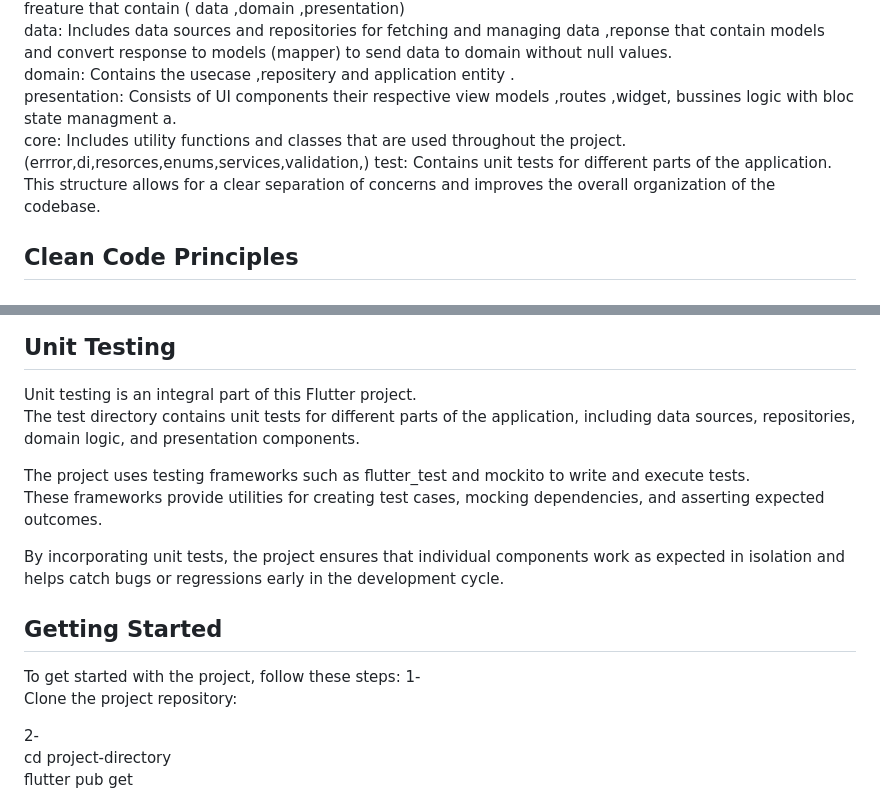
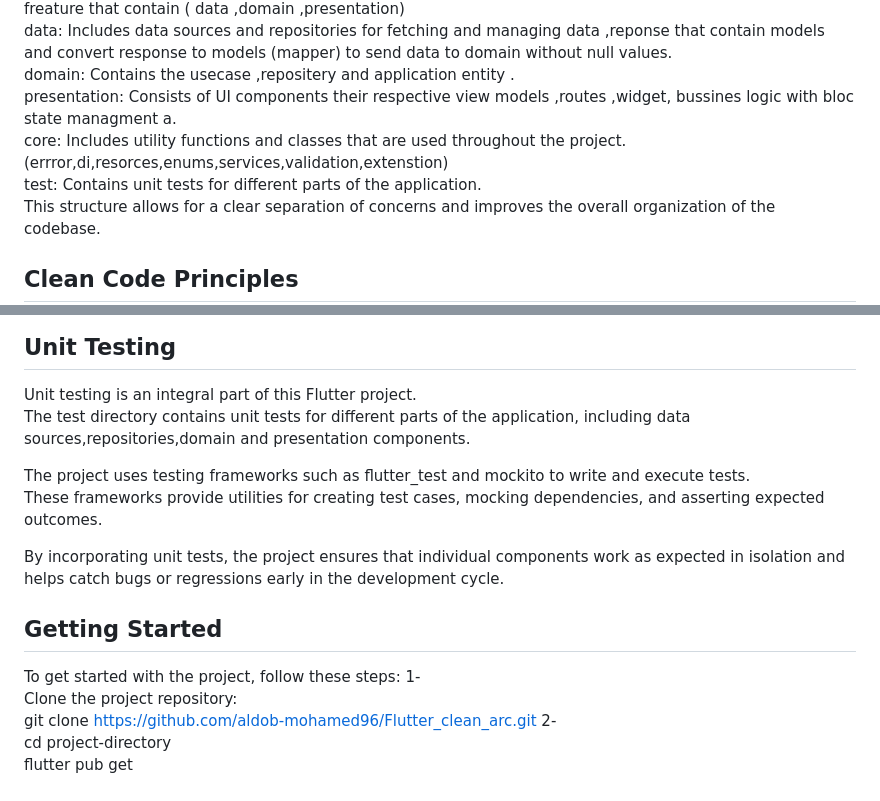
Before and after one commit to aldob-mohamed96/Flutter_clean_arc, a Markdown page: README.md, 2 parts joined by grey strips. GitHub-like rendering.

```diff
--- a/README.md
+++ b/README.md
@@ -28,7 +28,7 @@ data: Includes data sources and repositories for fetching and managing data ,rep
 domain: Contains the usecase ,repositery and  application entity .<br>
 presentation: Consists of UI components their respective view models ,routes ,widget, bussines logic with bloc state managment a.<br>
 core: Includes utility functions and classes that are used throughout the project.<br>
-(errror,di,resorces,enums,services,validation,)
+(errror,di,resorces,enums,services,validation,extenstion)<br>
 test: Contains unit tests for different parts of the application.<br>
 This structure allows for a clear separation of concerns and improves the overall organization of the codebase.<br>
 
@@ -46,7 +46,7 @@ By following these clean code principles, the project aims to improve code quali
 
 ## Unit Testing
 Unit testing is an integral part of this Flutter project.<br>
-The test directory contains unit tests for different parts of the application, including data sources, repositories, domain logic, and presentation components.<br>
+The test directory contains unit tests for different parts of the application, including data sources,repositories,domain and presentation components.<br>
 
 The project uses testing frameworks such as flutter_test and mockito to write and execute tests. <br>
 These frameworks provide utilities for creating test cases, mocking dependencies, and asserting expected outcomes.<br>
@@ -57,7 +57,7 @@ By incorporating unit tests, the project ensures that individual components work
 To get started with the project, follow these steps:
 1-<br>
 Clone the project repository:<br>
-
+git clone https://github.com/aldob-mohamed96/Flutter_clean_arc.git
 2-<br>
 cd project-directory<br>
 flutter pub get<br>
```
